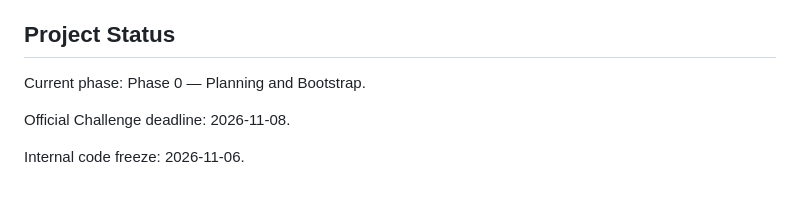
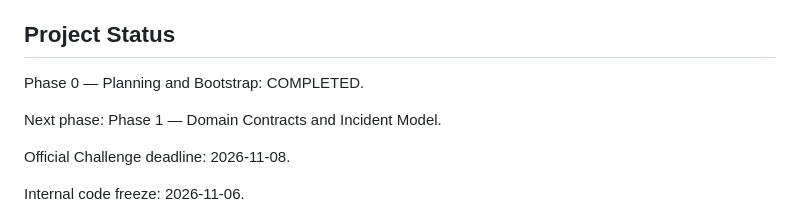
Before and after one commit to brodyandre/ai-data-governance-agent, a Markdown page: README.md, the part around the change. Drawn GitHub-style; blank space fills up the shorter version.

Commit message:
docs: complete phase 0 planning and bootstrap

```diff
--- a/README.md
+++ b/README.md
@@ -8,7 +8,9 @@ Alura/ONE "Imersão de Agentes de IA para Negócios".
 
 ## Project Status
 
-Current phase: Phase 0 — Planning and Bootstrap.
+Phase 0 — Planning and Bootstrap: COMPLETED.
+
+Next phase: Phase 1 — Domain Contracts and Incident Model.
 
 Official Challenge deadline: 2026-11-08.
 
```
Also changed, not shown: docs/BACKLOG.md (+2 -2 lines), docs/ROADMAP.md (+1 -1 lines).
